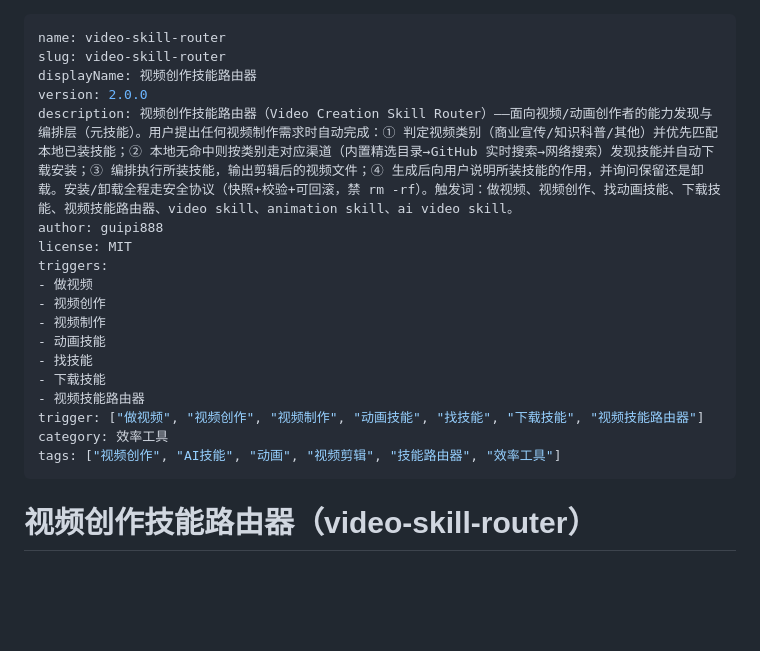
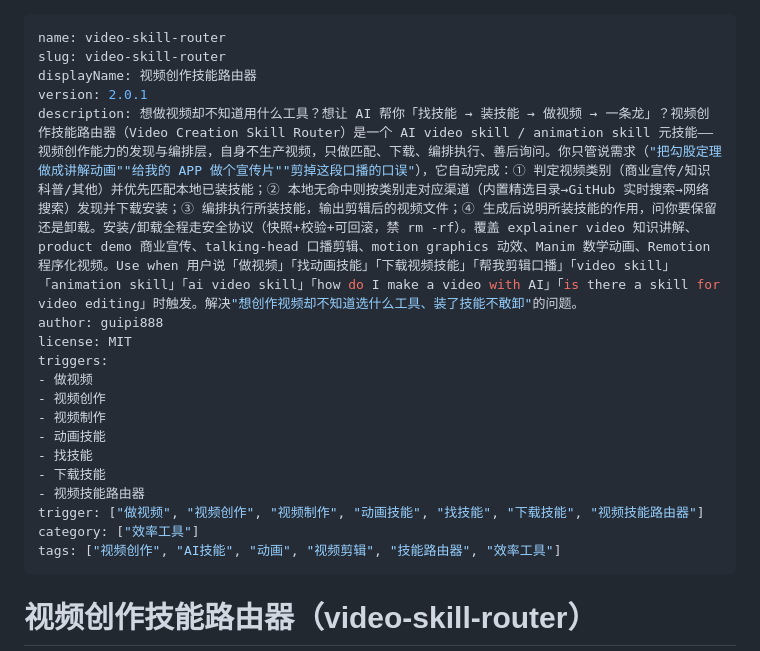
Before and after one commit to guipi888/video-skill-router, a Markdown page: SKILL.md, the part around the change. Rendered like a GitHub page; blank space fills up the shorter version.

Commit message:
release: v2.0.1 - SEO 优化：description 重写（problem+solution 框架+中英双语+用户原话触发句，约 280

```diff
--- a/SKILL.md
+++ b/SKILL.md
@@ -2,8 +2,8 @@
 name: video-skill-router
 slug: video-skill-router
 displayName: 视频创作技能路由器
-version: 2.0.0
-description: 视频创作技能路由器（Video Creation Skill Router）——面向视频/动画创作者的能力发现与编排层（元技能）。用户提出任何视频制作需求时自动完成：① 判定视频类别（商业宣传/知识科普/其他）并优先匹配本地已装技能；② 本地无命中则按类别走对应渠道（内置精选目录→GitHub 实时搜索→网络搜索）发现技能并自动下载安装；③ 编排执行所装技能，输出剪辑后的视频文件；④ 生成后向用户说明所装技能的作用，并询问保留还是卸载。安装/卸载全程走安全协议（快照+校验+可回滚，禁 rm -rf）。触发词：做视频、视频创作、找动画技能、下载技能、视频技能路由器、video skill、animation skill、ai video skill。
+version: 2.0.1
+description: 想做视频却不知道用什么工具？想让 AI 帮你「找技能 → 装技能 → 做视频 → 一条龙」？视频创作技能路由器（Video Creation Skill Router）是一个 AI video skill / animation skill 元技能——视频创作能力的发现与编排层，自身不生产视频，只做匹配、下载、编排执行、善后询问。你只管说需求（"把勾股定理做成讲解动画""给我的 APP 做个宣传片""剪掉这段口播的口误"），它自动完成：① 判定视频类别（商业宣传/知识科普/其他）并优先匹配本地已装技能；② 本地无命中则按类别走对应渠道（内置精选目录→GitHub 实时搜索→网络搜索）发现并下载安装；③ 编排执行所装技能，输出剪辑后的视频文件；④ 生成后说明所装技能的作用，问你要保留还是卸载。安装/卸载全程走安全协议（快照+校验+可回滚，禁 rm -rf）。覆盖 explainer video 知识讲解、product demo 商业宣传、talking-head 口播剪辑、motion graphics 动效、Manim 数学动画、Remotion 程序化视频。Use when 用户说「做视频」「找动画技能」「下载视频技能」「帮我剪辑口播」「video skill」「animation skill」「ai video skill」「how do I make a video with AI」「is there a skill for video editing」时触发。解决"想创作视频却不知道选什么工具、装了技能不敢卸"的问题。
 author: guipi888
 license: MIT
 triggers:
@@ -15,7 +15,7 @@ triggers:
 - 下载技能
 - 视频技能路由器
 trigger: ["做视频", "视频创作", "视频制作", "动画技能", "找技能", "下载技能", "视频技能路由器"]
-category: 效率工具
+category: ["效率工具"]
 tags: ["视频创作", "AI技能", "动画", "视频剪辑", "技能路由器", "效率工具"]
 ---
 
```
